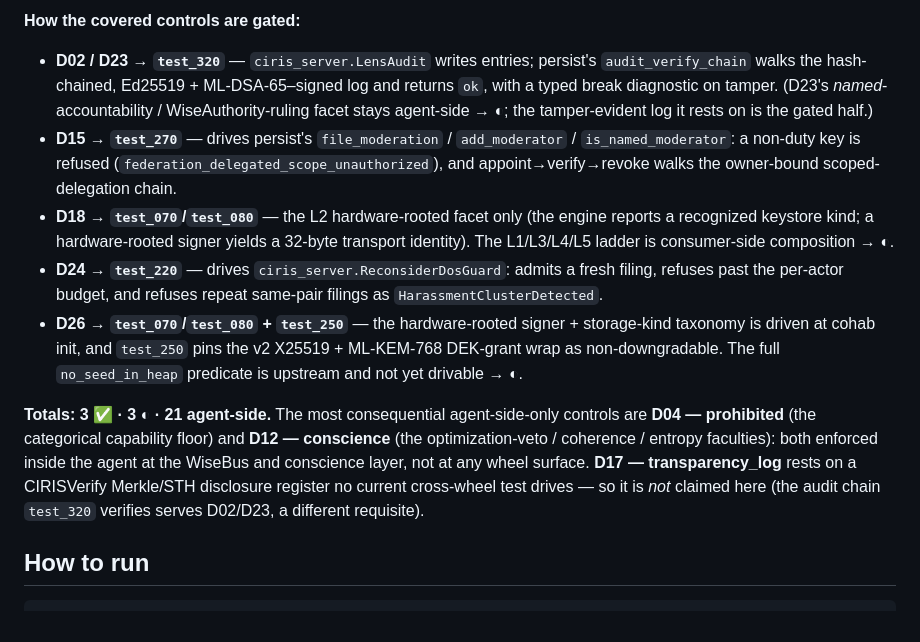
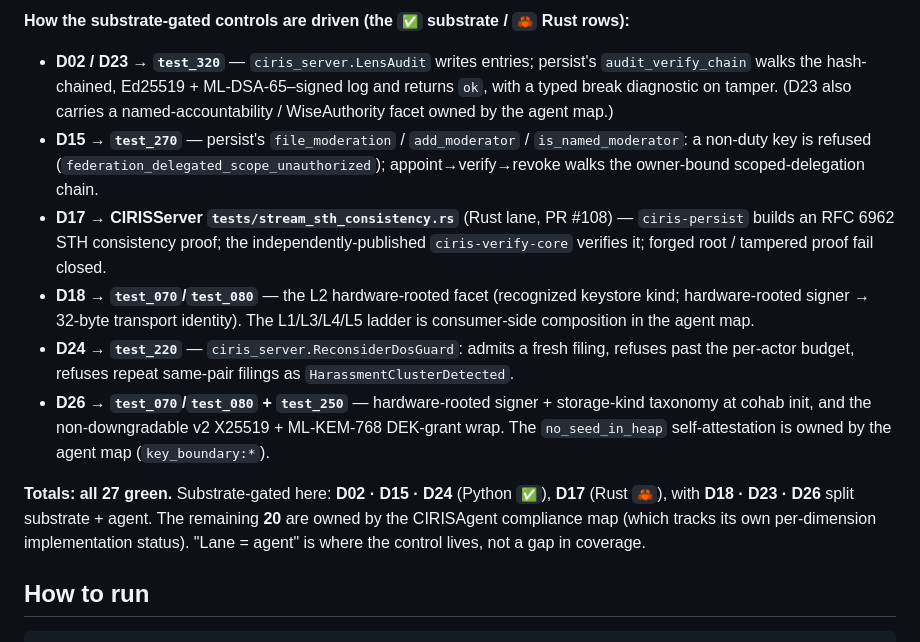
Before and after one commit to CIRISAI/CIRISConformance, a Markdown page: README.md, the part around one of its changes. Drawn GitHub-style.

```diff
--- a/README.md
+++ b/README.md
@@ -100,12 +100,13 @@ The [CIRIS compliance catalog](https://ciris.ai/compliance) defines 27 controls
 
-**How the covered controls are gated:**
-- **D02 / D23 → `test_320`** — `ciris_server.LensAudit` writes entries; persist's `audit_verify_chain` walks the hash-chained, Ed25519 + ML-DSA-65–signed log and returns `ok`, with a typed break diagnostic on tamper. (D23's *named*-accountability / WiseAuthority-ruling facet stays agent-side → ◐; the tamper-evident log it rests on is the gated half.)
-- **D15 → `test_270`** — drives persist's `file_moderation` / `add_moderator` / `is_named_moderator`: a non-duty key is refused (`federation_delegated_scope_unauthorized`), and appoint→verify→revoke walks the owner-bound scoped-delegation chain.
-- **D18 → `test_070`/`test_080`** — the L2 hardware-rooted facet only (the engine reports a recognized keystore kind; a hardware-rooted signer yields a 32-byte transport identity). The L1/L3/L4/L5 ladder is consumer-side composition → ◐.
-- **D24 → `test_220`** — drives `ciris_server.ReconsiderDosGuard`: admits a fresh filing, refuses past the per-actor budget, and refuses repeat same-pair filings as `HarassmentClusterDetected`.
-- **D26 → `test_070`/`test_080` + `test_250`** — the hardware-rooted signer + storage-kind taxonomy is driven at cohab init, and `test_250` pins the v2 X25519 + ML-KEM-768 DEK-grant wrap as non-downgradable. The full `no_seed_in_heap` predicate is upstream and not yet drivable → ◐.
+**How the substrate-gated controls are driven (the `✅` substrate / `🦀` Rust rows):**
+- **D02 / D23 → `test_320`** — `ciris_server.LensAudit` writes entries; persist's `audit_verify_chain` walks the hash-chained, Ed25519 + ML-DSA-65–signed log and returns `ok`, with a typed break diagnostic on tamper. (D23 also carries a named-accountability / WiseAuthority facet owned by the agent map.)
+- **D15 → `test_270`** — persist's `file_moderation` / `add_moderator` / `is_named_moderator`: a non-duty key is refused (`federation_delegated_scope_unauthorized`); appoint→verify→revoke walks the owner-bound scoped-delegation chain.
+- **D17 → CIRISServer `tests/stream_sth_consistency.rs`** (Rust lane, PR #108) — `ciris-persist` builds an RFC 6962 STH consistency proof; the independently-published `ciris-verify-core` verifies it; forged root / tampered proof fail closed.
+- **D18 → `test_070`/`test_080`** — the L2 hardware-rooted facet (recognized keystore kind; hardware-rooted signer → 32-byte transport identity). The L1/L3/L4/L5 ladder is consumer-side composition in the agent map.
+- **D24 → `test_220`** — `ciris_server.ReconsiderDosGuard`: admits a fresh filing, refuses past the per-actor budget, refuses repeat same-pair filings as `HarassmentClusterDetected`.
+- **D26 → `test_070`/`test_080` + `test_250`** — hardware-rooted signer + storage-kind taxonomy at cohab init, and the non-downgradable v2 X25519 + ML-KEM-768 DEK-grant wrap. The `no_seed_in_heap` self-attestation is owned by the agent map (`key_boundary:*`).
 
-**Totals: 3 ✅ · 3 ◐ · 21 agent-side.** The most consequential agent-side-only controls are **D04 — prohibited** (the categorical capability floor) and **D12 — conscience** (the optimization-veto / coherence / entropy faculties): both enforced inside the agent at the WiseBus and conscience layer, not at any wheel surface. **D17 — transparency_log** rests on a CIRISVerify Merkle/STH disclosure register no current cross-wheel test drives — so it is *not* claimed here (the audit chain `test_320` verifies serves D02/D23, a different requisite).
+**Totals: all 27 green.** Substrate-gated here: **D02 · D15 · D24** (Python `✅`), **D17** (Rust `🦀`), with **D18 · D23 · D26** split substrate + agent. The remaining **20** are owned by the CIRISAgent compliance map (which tracks its own per-dimension implementation status). "Lane = agent" is where the control lives, not a gap in coverage.
 
 ## How to run
 
```
Also changed, not shown: other parts of README.md (+29 -29 lines).
